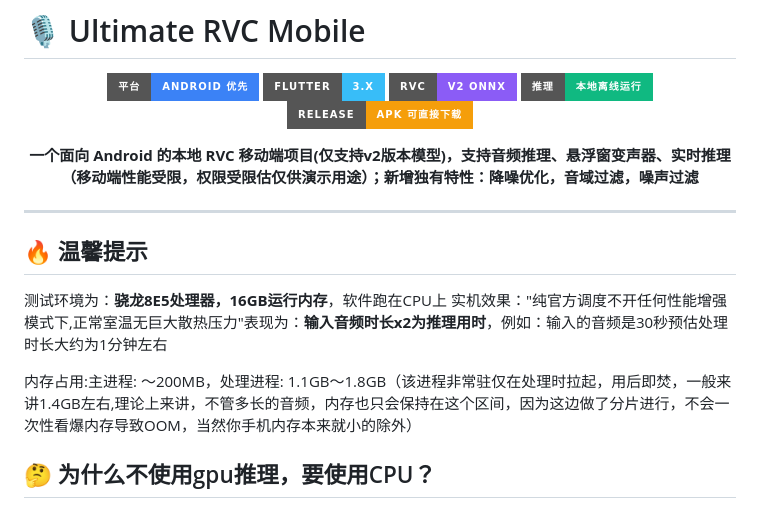
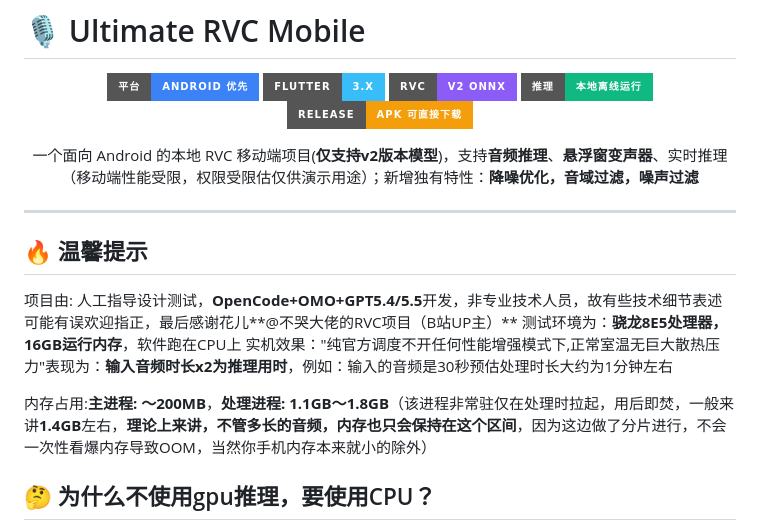
Before and after one commit to Sharl210/ultimate-rvc-mobile, a Markdown page: README.md, the part around the change. Drawn GitHub-style; badges without logos.

Commit message:
更新 README.md

```diff
--- a/README.md
+++ b/README.md
@@ -8,17 +8,18 @@
 ![Inference](https://img.shields.io/badge/推理-本地离线运行-10b981?style=for-the-badge)
 ![Release](https://img.shields.io/badge/Release-APK%20可直接下载-f59e0b?style=for-the-badge)
 
-**一个面向 Android 的本地 RVC 移动端项目(仅支持v2版本模型)，支持音频推理、悬浮窗变声器、实时推理（移动端性能受限，权限受限估仅供演示用途）；新增独有特性：降噪优化，音域过滤，噪声过滤**
+一个面向 Android 的本地 RVC 移动端项目(**仅支持v2版本模型**)，支持**音频推理**、**悬浮窗变声器**、实时推理（移动端性能受限，权限受限估仅供演示用途）；新增独有特性：**降噪优化，音域过滤，噪声过滤**
 
 </div>
 
 ---
 ## 🔥 温馨提示
 
+项目由: 人工指导设计测试，**OpenCode+OMO+GPT5.4/5.5**开发，非专业技术人员，故有些技术细节表述可能有误欢迎指正，最后感谢花儿**@不哭大佬的RVC项目（B站UP主）**
 测试环境为：**骁龙8E5处理器，16GB运行内存**，软件跑在CPU上
 实机效果："纯官方调度不开任何性能增强模式下,正常室温无巨大散热压力"表现为：**输入音频时长x2为推理用时**，例如：输入的音频是30秒预估处理时长大约为1分钟左右
 
-内存占用:主进程: ～200MB，处理进程: 1.1GB～1.8GB（该进程非常驻仅在处理时拉起，用后即焚，一般来讲1.4GB左右,理论上来讲，不管多长的音频，内存也只会保持在这个区间，因为这边做了分片进行，不会一次性看爆内存导致OOM，当然你手机内存本来就小的除外）
+内存占用:**主进程: ～200MB**，**处理进程: 1.1GB～1.8GB**（该进程非常驻仅在处理时拉起，用后即焚，一般来讲**1.4GB**左右，**理论上来讲，不管多长的音频，内存也只会保持在这个区间**，因为这边做了分片进行，不会一次性看爆内存导致OOM，当然你手机内存本来就小的除外）
 
 ## 🤔 为什么不使用gpu推理，要使用CPU？
 
```
